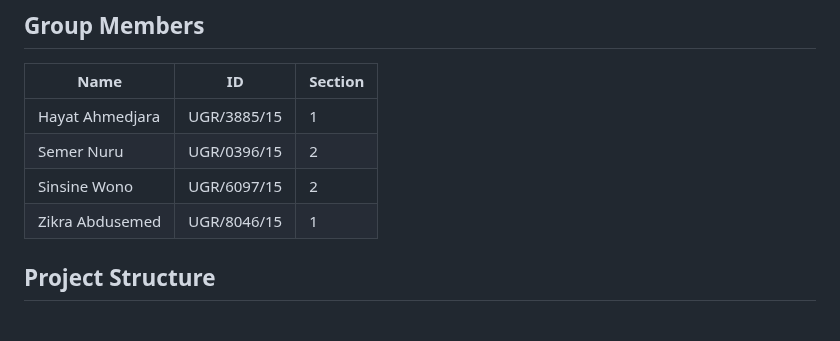
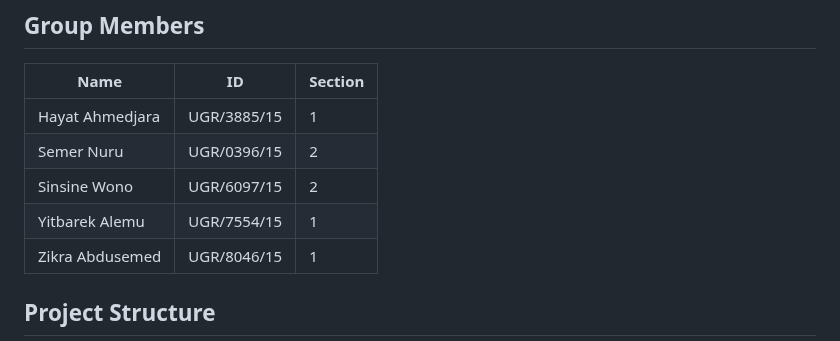
Before and after one commit to jaeckult/Computer_Graphics_Group_Assignment, a Markdown page: README.md, the part around the change. Rendered like a GitHub page.

```diff
--- a/README.md
+++ b/README.md
@@ -7,6 +7,7 @@
 | Hayat Ahmedjara     | UGR/3885/15  | 1       |
 | Semer Nuru          | UGR/0396/15  | 2       |
 | Sinsine Wono        | UGR/6097/15  | 2       |
+| Yitbarek Alemu      | UGR/7554/15  | 1       |
 | Zikra Abdusemed     | UGR/8046/15  | 1       |
 
 ## Project Structure
```
